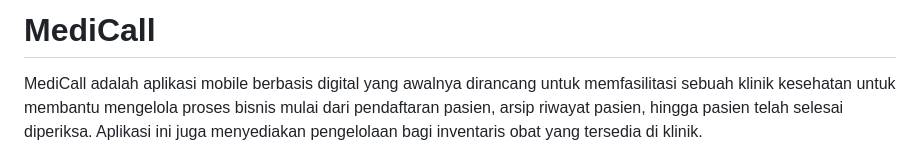
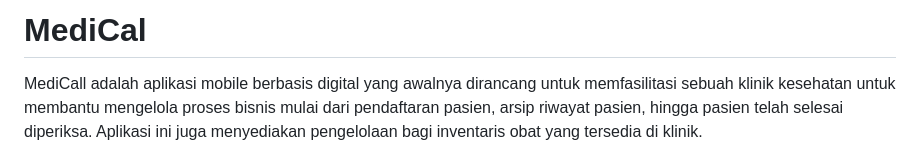
Before and after one commit to ReynardAdimas/medicall, a Markdown page: README.md, the part around the change. GitHub-like rendering.

Commit message:
Update README.md
Negrubah judul

```diff
--- a/README.md
+++ b/README.md
@@ -1,4 +1,4 @@
-# MediCall
+# MediCal
 
 MediCall adalah aplikasi mobile berbasis digital yang awalnya dirancang untuk memfasilitasi sebuah klinik kesehatan untuk membantu mengelola proses bisnis mulai dari pendaftaran pasien, arsip riwayat pasien, hingga pasien telah selesai diperiksa. Aplikasi ini juga menyediakan pengelolaan bagi inventaris obat yang tersedia di klinik.
 
```
